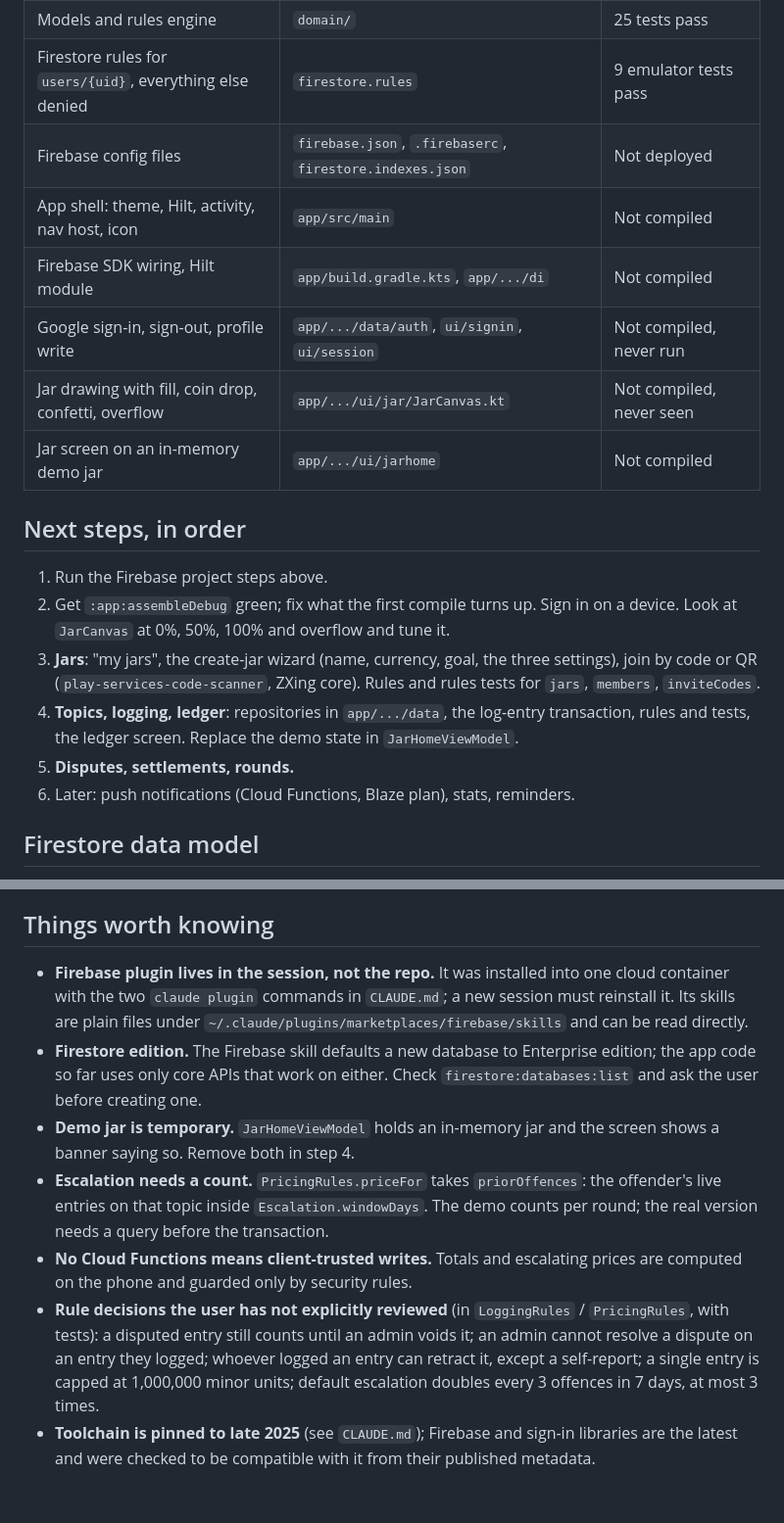
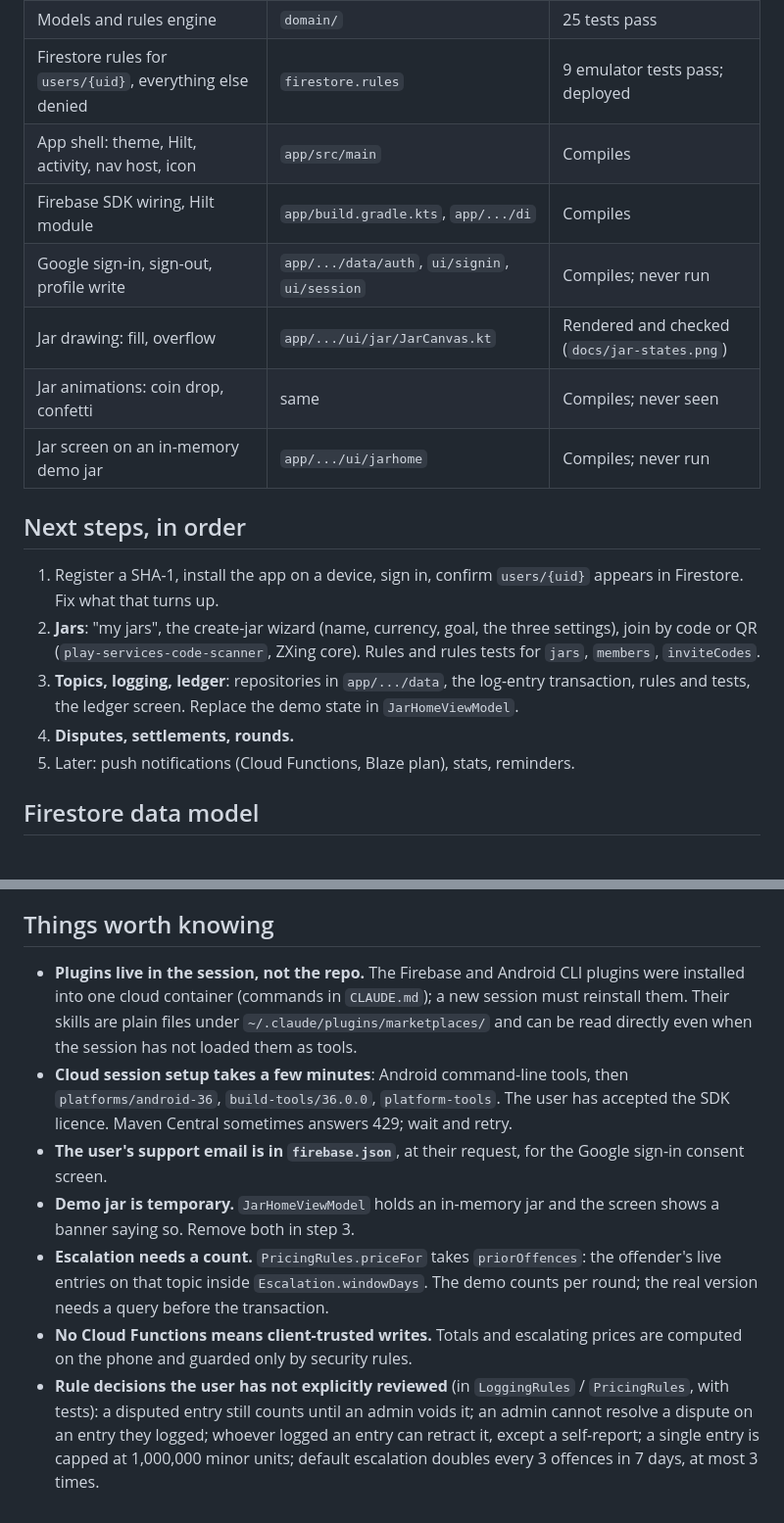
Before and after one commit to dobo042/Swearjar, a Markdown page: HANDOVER.md, 2 parts joined by grey strips. Shown at 98% size. GitHub-like rendering.

```diff
--- a/HANDOVER.md
+++ b/HANDOVER.md
@@ -50,24 +54,23 @@ the app will not compile. The file is gitignored; whether to commit it is undeci
 | Models and rules engine | `domain/` | 25 tests pass |
-| Firestore rules for `users/{uid}`, everything else denied | `firestore.rules` | 9 emulator tests pass |
-| Firebase config files | `firebase.json`, `.firebaserc`, `firestore.indexes.json` | Not deployed |
-| App shell: theme, Hilt, activity, nav host, icon | `app/src/main` | Not compiled |
-| Firebase SDK wiring, Hilt module | `app/build.gradle.kts`, `app/.../di` | Not compiled |
-| Google sign-in, sign-out, profile write | `app/.../data/auth`, `ui/signin`, `ui/session` | Not compiled, never run |
-| Jar drawing with fill, coin drop, confetti, overflow | `app/.../ui/jar/JarCanvas.kt` | Not compiled, never seen |
-| Jar screen on an in-memory demo jar | `app/.../ui/jarhome` | Not compiled |
+| Firestore rules for `users/{uid}`, everything else denied | `firestore.rules` | 9 emulator tests pass; deployed |
+| App shell: theme, Hilt, activity, nav host, icon | `app/src/main` | Compiles |
+| Firebase SDK wiring, Hilt module | `app/build.gradle.kts`, `app/.../di` | Compiles |
+| Google sign-in, sign-out, profile write | `app/.../data/auth`, `ui/signin`, `ui/session` | Compiles; never run |
+| Jar drawing: fill, overflow | `app/.../ui/jar/JarCanvas.kt` | Rendered and checked (`docs/jar-states.png`) |
+| Jar animations: coin drop, confetti | same | Compiles; never seen |
+| Jar screen on an in-memory demo jar | `app/.../ui/jarhome` | Compiles; never run |
 
 ## Next steps, in order
 
-1. Run the Firebase project steps above.
-2. Get `:app:assembleDebug` green; fix what the first compile turns up. Sign in on a device.
-   Look at `JarCanvas` at 0%, 50%, 100% and overflow and tune it.
-3. **Jars**: "my jars", the create-jar wizard (name, currency, goal, the three settings),
+1. Register a SHA-1, install the app on a device, sign in, confirm `users/{uid}` appears in
+   Firestore. Fix what that turns up.
+2. **Jars**: "my jars", the create-jar wizard (name, currency, goal, the three settings),
    join by code or QR (`play-services-code-scanner`, ZXing core). Rules and rules tests for
    `jars`, `members`, `inviteCodes`.
-4. **Topics, logging, ledger**: repositories in `app/.../data`, the log-entry transaction,
+3. **Topics, logging, ledger**: repositories in `app/.../data`, the log-entry transaction,
    rules and tests, the ledger screen. Replace the demo state in `JarHomeViewModel`.
-5. **Disputes, settlements, rounds.**
-6. Later: push notifications (Cloud Functions, Blaze plan), stats, reminders.
+4. **Disputes, settlements, rounds.**
+5. Later: push notifications (Cloud Functions, Blaze plan), stats, reminders.
 
 ## Firestore data model
 
@@ -95,15 +98,17 @@ member can never set or raise their own role.
 
 ## Things worth knowing
 
-- **Firebase plugin lives in the session, not the repo.** It was installed into one cloud
-  container with the two `claude plugin` commands in `CLAUDE.md`; a new session must
-  reinstall it. Its skills are plain files under
-  `~/.claude/plugins/marketplaces/firebase/skills` and can be read directly.
-- **Firestore edition.** The Firebase skill defaults a new database to Enterprise edition;
-  the app code so far uses only core APIs that work on either. Check
-  `firestore:databases:list` and ask the user before creating one.
+- **Plugins live in the session, not the repo.** The Firebase and Android CLI plugins were
+  installed into one cloud container (commands in `CLAUDE.md`); a new session must reinstall
+  them. Their skills are plain files under `~/.claude/plugins/marketplaces/` and can be read
+  directly even when the session has not loaded them as tools.
+- **Cloud session setup takes a few minutes**: Android command-line tools, then
+  `platforms/android-36`, `build-tools/36.0.0`, `platform-tools`. The user has accepted the
+  SDK licence. Maven Central sometimes answers 429; wait and retry.
+- **The user's support email is in `firebase.json`**, at their request, for the Google
+  sign-in consent screen.
 - **Demo jar is temporary.** `JarHomeViewModel` holds an in-memory jar and the screen shows
-  a banner saying so. Remove both in step 4.
+  a banner saying so. Remove both in step 3.
 - **Escalation needs a count.** `PricingRules.priceFor` takes `priorOffences`: the
   offender's live entries on that topic inside `Escalation.windowDays`. The demo counts per
   round; the real version needs a query before the transaction.
@@ -114,5 +119,3 @@ member can never set or raise their own role.
   admin cannot resolve a dispute on an entry they logged; whoever logged an entry can
   retract it, except a self-report; a single entry is capped at 1,000,000 minor units;
   default escalation doubles every 3 offences in 7 days, at most 3 times.
-- **Toolchain is pinned to late 2025** (see `CLAUDE.md`); Firebase and sign-in libraries are
-  the latest and were checked to be compatible with it from their published metadata.
```
Also changed, not shown: other parts of HANDOVER.md (+34 -30 lines), CLAUDE.md (+16 -5 lines), README.md (+7 -6 lines), docs/jar-states.png (added), 5 other files.
